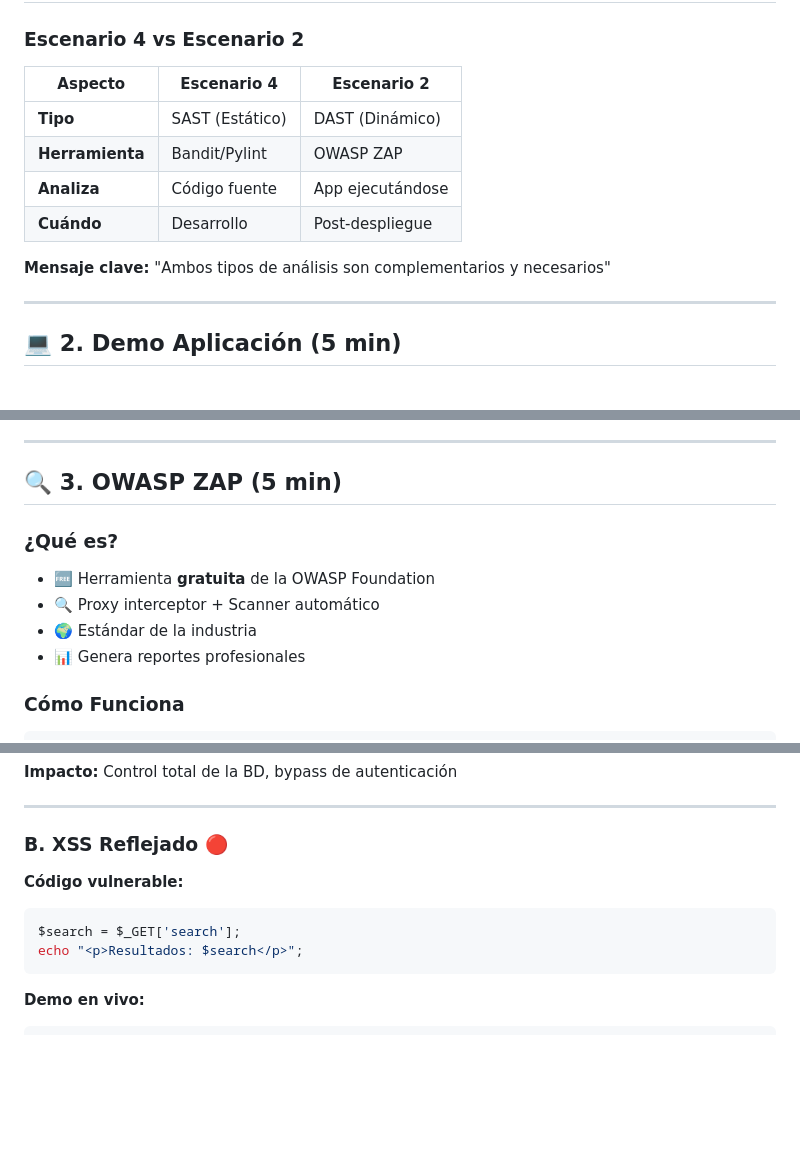
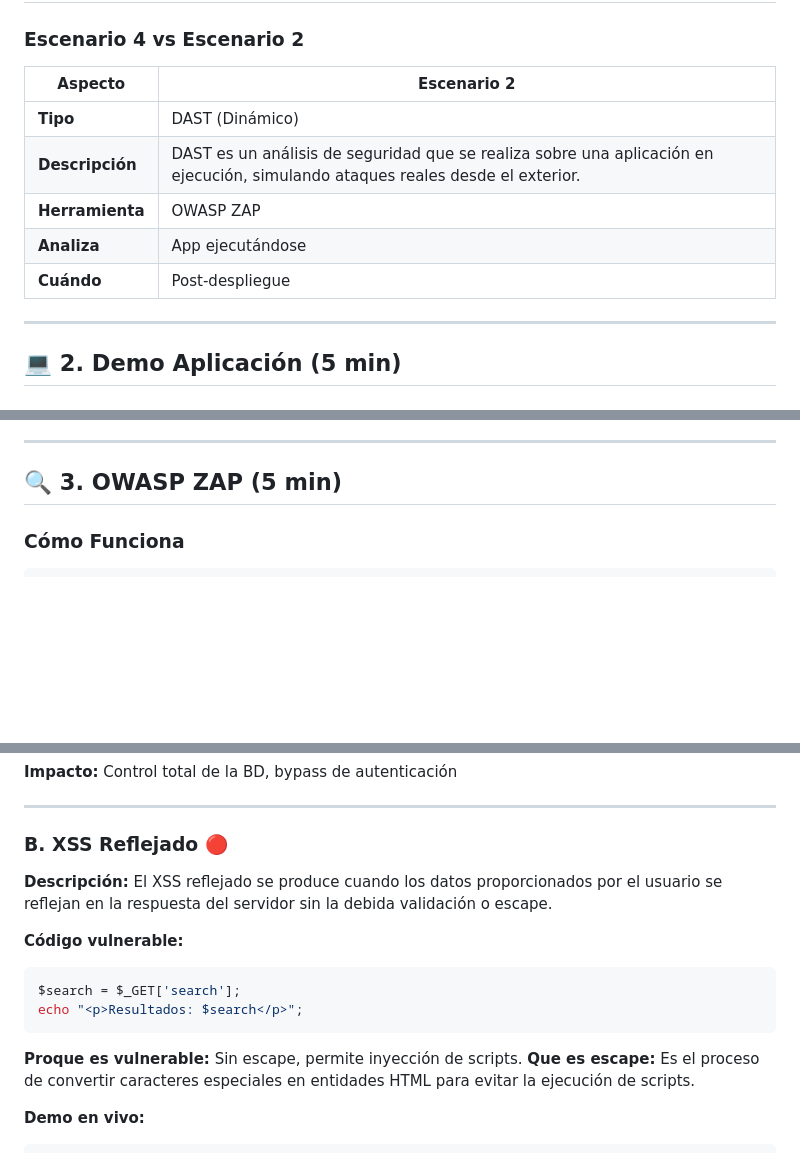
Before and after one commit to AlejoBI/Seguridad, a Markdown page: escenario2_laboratorio/GUIA_CLASE.md, 3 parts joined by grey strips. Drawn GitHub-style; blank space fills up the shorter version.

Commit message:
Mejoras de explicacion escenario 2

````diff
--- a/escenario2_laboratorio/GUIA_CLASE.md
+++ b/escenario2_laboratorio/GUIA_CLASE.md
@@ -8,14 +8,13 @@
 
 ### Escenario 4 vs Escenario 2
 
-| Aspecto | Escenario 4 | Escenario 2 |
-|---------|-------------|-------------|
-| **Tipo** | SAST (Estático) | DAST (Dinámico) |
-| **Herramienta** | Bandit/Pylint | OWASP ZAP |
-| **Analiza** | Código fuente | App ejecutándose |
-| **Cuándo** | Desarrollo | Post-despliegue |
-
-**Mensaje clave:** "Ambos tipos de análisis son complementarios y necesarios"
+| Aspecto | Escenario 2 |
+|---------|-------------|
+| **Tipo** | DAST (Dinámico) |
+| **Descripción** | DAST es un análisis de seguridad que se realiza sobre una aplicación en ejecución, simulando ataques reales desde el exterior. |
+| **Herramienta** | OWASP ZAP |
+| **Analiza** | App ejecutándose |
+| **Cuándo** | Post-despliegue |
 
 ---
 
@@ -41,13 +40,6 @@ http://localhost/lab_seguridad
 ---
 
 ## 🔍 3. OWASP ZAP (5 min)
-
-### ¿Qué es?
-
-- 🆓 Herramienta **gratuita** de la OWASP Foundation
-- 🔍 Proxy interceptor + Scanner automático
-- 🌍 Estándar de la industria
-- 📊 Genera reportes profesionales
 
 ### Cómo Funciona
 
@@ -117,11 +112,16 @@ SELECT * FROM usuarios WHERE username = '' OR '1'='1' AND ...
 
 ### B. XSS Reflejado 🔴
 
+**Descripción:** El XSS reflejado se produce cuando los datos proporcionados por el usuario se reflejan en la respuesta del servidor sin la debida validación o escape.
+
 **Código vulnerable:**
 ```php
 $search = $_GET['search'];
 echo "<p>Resultados: $search</p>";
 ```
+
+**Proque es vulnerable:** Sin escape, permite inyección de scripts.
+**Que es escape:** Es el proceso de convertir caracteres especiales en entidades HTML para evitar la ejecución de scripts.
 
 **Demo en vivo:**
 ```
````
Also changed, not shown: other parts of escenario2_laboratorio/GUIA_CLASE.md (+12 -0 lines).
